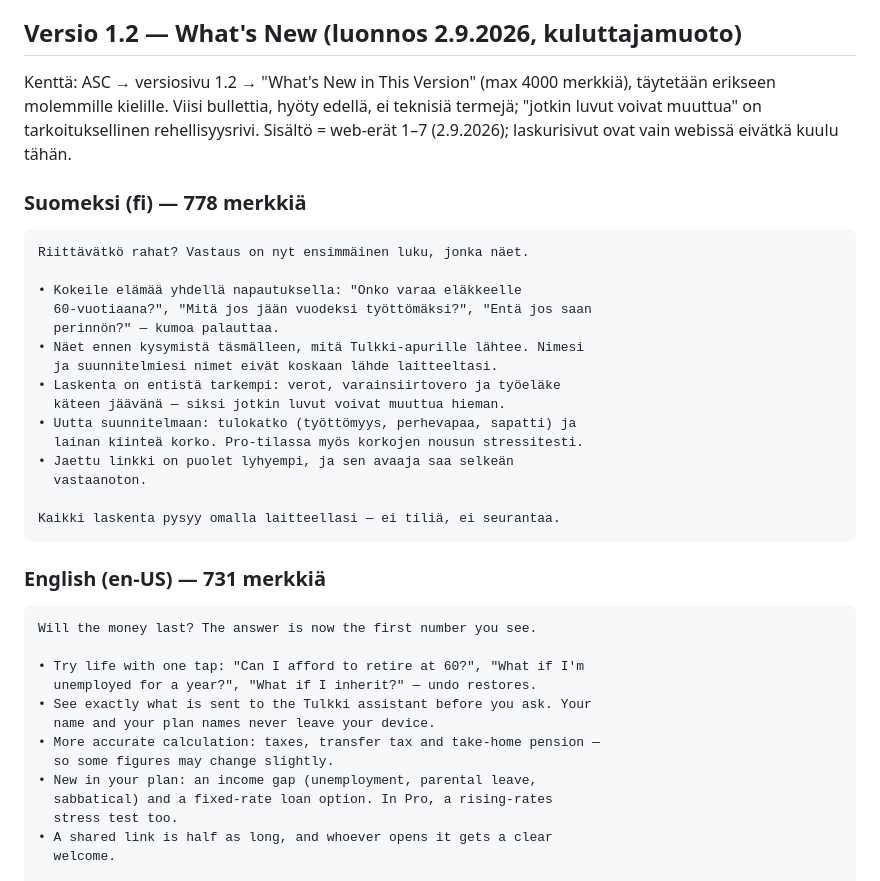
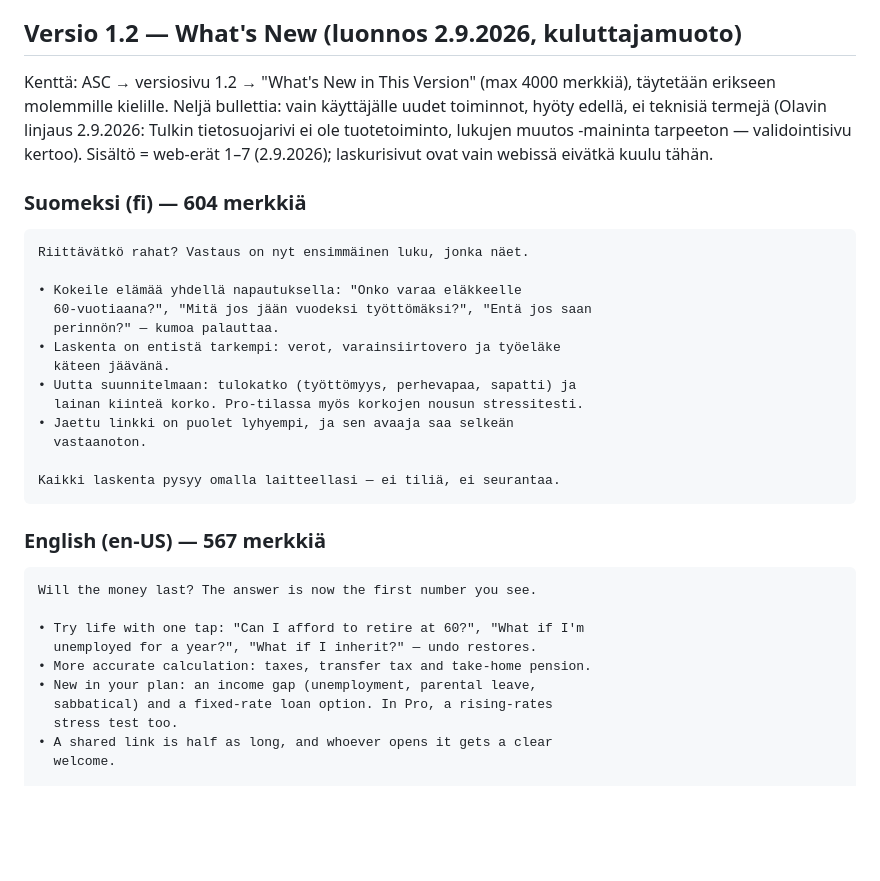
Before and after one commit to olavikurola/varallisuuspolku, a Markdown page: appi/kauppa/kuvaukset.md, the part around the change. Rendered like a GitHub page; blank space fills up the shorter version.

Commit message:
Kauppa: 1.2:n What's New — neljä toimintobullettia (Olavin linjaus).
Co-Authored-By: Claude Fable 5.1 <noreply@anthropic.com>

````diff
--- a/appi/kauppa/kuvaukset.md
+++ b/appi/kauppa/kuvaukset.md
@@ -363,12 +363,12 @@ korjattu. Älä palauta väitettä ilman että toteutus muuttuu.
 ## Versio 1.2 — What's New (luonnos 2.9.2026, kuluttajamuoto)
 
 Kenttä: ASC → versiosivu 1.2 → "What's New in This Version" (max 4000 merkkiä),
-täytetään erikseen molemmille kielille. Viisi bullettia, hyöty edellä, ei
-teknisiä termejä; "jotkin luvut voivat muuttua" on tarkoituksellinen
-rehellisyysrivi. Sisältö = web-erät 1–7 (2.9.2026); laskurisivut ovat vain
+täytetään erikseen molemmille kielille. Neljä bullettia: vain käyttäjälle uudet toiminnot, hyöty edellä, ei
+teknisiä termejä (Olavin linjaus 2.9.2026: Tulkin tietosuojarivi ei ole
+tuotetoiminto, lukujen muutos -maininta tarpeeton — validointisivu kertoo). Sisältö = web-erät 1–7 (2.9.2026); laskurisivut ovat vain
 webissä eivätkä kuulu tähän.
 
-### Suomeksi (fi) — 778 merkkiä
+### Suomeksi (fi) — 604 merkkiä
 
 ```
 Riittävätkö rahat? Vastaus on nyt ensimmäinen luku, jonka näet.
@@ -376,10 +376,8 @@ Riittävätkö rahat? Vastaus on nyt ensimmäinen luku, jonka näet.
 • Kokeile elämää yhdellä napautuksella: "Onko varaa eläkkeelle
   60-vuotiaana?", "Mitä jos jään vuodeksi työttömäksi?", "Entä jos saan
   perinnön?" — kumoa palauttaa.
-• Näet ennen kysymistä täsmälleen, mitä Tulkki-apurille lähtee. Nimesi
-  ja suunnitelmiesi nimet eivät koskaan lähde laitteeltasi.
 • Laskenta on entistä tarkempi: verot, varainsiirtovero ja työeläke
-  käteen jäävänä — siksi jotkin luvut voivat muuttua hieman.
+  käteen jäävänä.
 • Uutta suunnitelmaan: tulokatko (työttömyys, perhevapaa, sapatti) ja
   lainan kiinteä korko. Pro-tilassa myös korkojen nousun stressitesti.
 • Jaettu linkki on puolet lyhyempi, ja sen avaaja saa selkeän
@@ -388,17 +386,14 @@ Riittävätkö rahat? Vastaus on nyt ensimmäinen luku, jonka näet.
 Kaikki laskenta pysyy omalla laitteellasi — ei tiliä, ei seurantaa.
 ```
 
-### English (en-US) — 731 merkkiä
+### English (en-US) — 567 merkkiä
 
 ```
 Will the money last? The answer is now the first number you see.
 
 • Try life with one tap: "Can I afford to retire at 60?", "What if I'm
   unemployed for a year?", "What if I inherit?" — undo restores.
-• See exactly what is sent to the Tulkki assistant before you ask. Your
-  name and your plan names never leave your device.
-• More accurate calculation: taxes, transfer tax and take-home pension —
-  so some figures may change slightly.
+• More accurate calculation: taxes, transfer tax and take-home pension.
 • New in your plan: an income gap (unemployment, parental leave,
   sabbatical) and a fixed-rate loan option. In Pro, a rising-rates
   stress test too.
````
